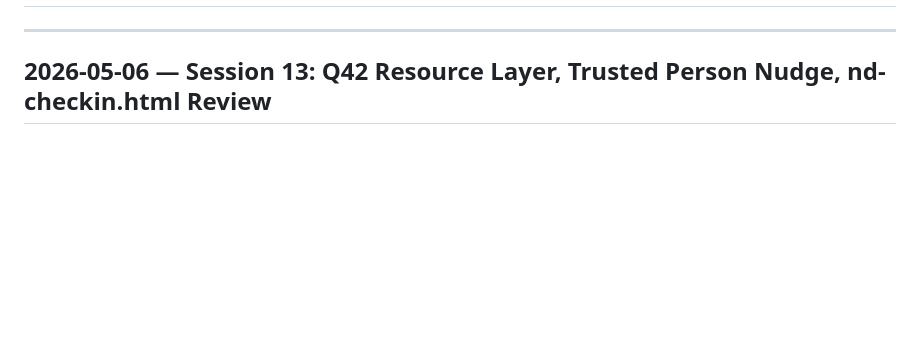
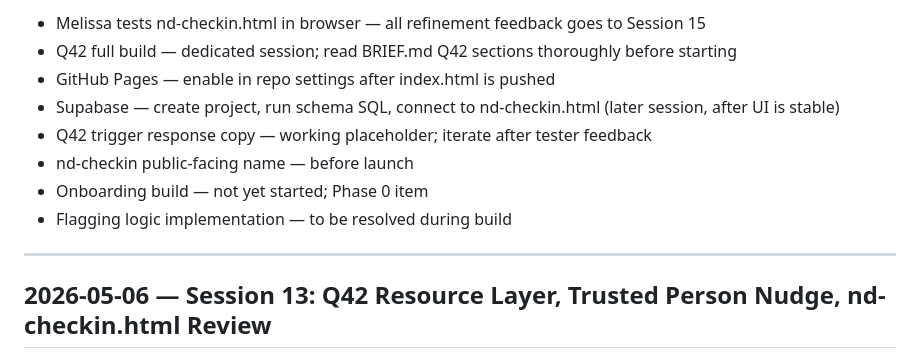
Before and after one commit to tibbalsgribbin/external-prefrontal-cortex, a Markdown page: CHANGELOG.md, the part around one of its changes. Drawn GitHub-style; blank space fills up the shorter version.

```diff
--- a/CHANGELOG.md
+++ b/CHANGELOG.md
@@ -2,3 +60,11 @@
+- Melissa tests nd-checkin.html in browser — all refinement feedback goes to Session 15
+- Q42 full build — dedicated session; read BRIEF.md Q42 sections thoroughly before starting
+- GitHub Pages — enable in repo settings after index.html is pushed
+- Supabase — create project, run schema SQL, connect to nd-checkin.html (later session, after UI is stable)
+- Q42 trigger response copy — working placeholder; iterate after tester feedback
+- nd-checkin public-facing name — before launch
+- Onboarding build — not yet started; Phase 0 item
+- Flagging logic implementation — to be resolved during build
 
 ---
 
```
Also changed, not shown: other parts of CHANGELOG.md (+58 -0 lines), ROADMAP.md (+17 -12 lines).
